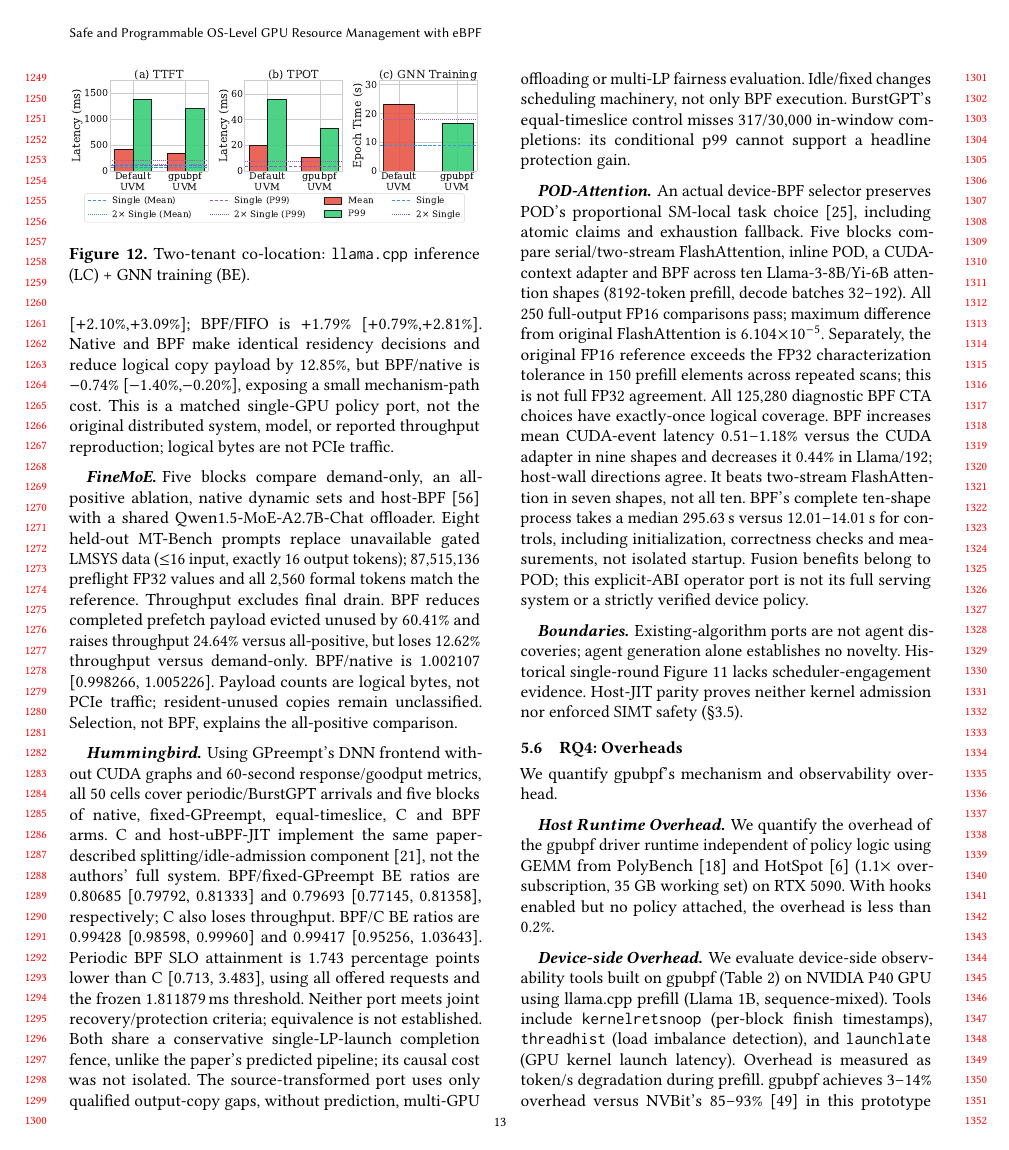
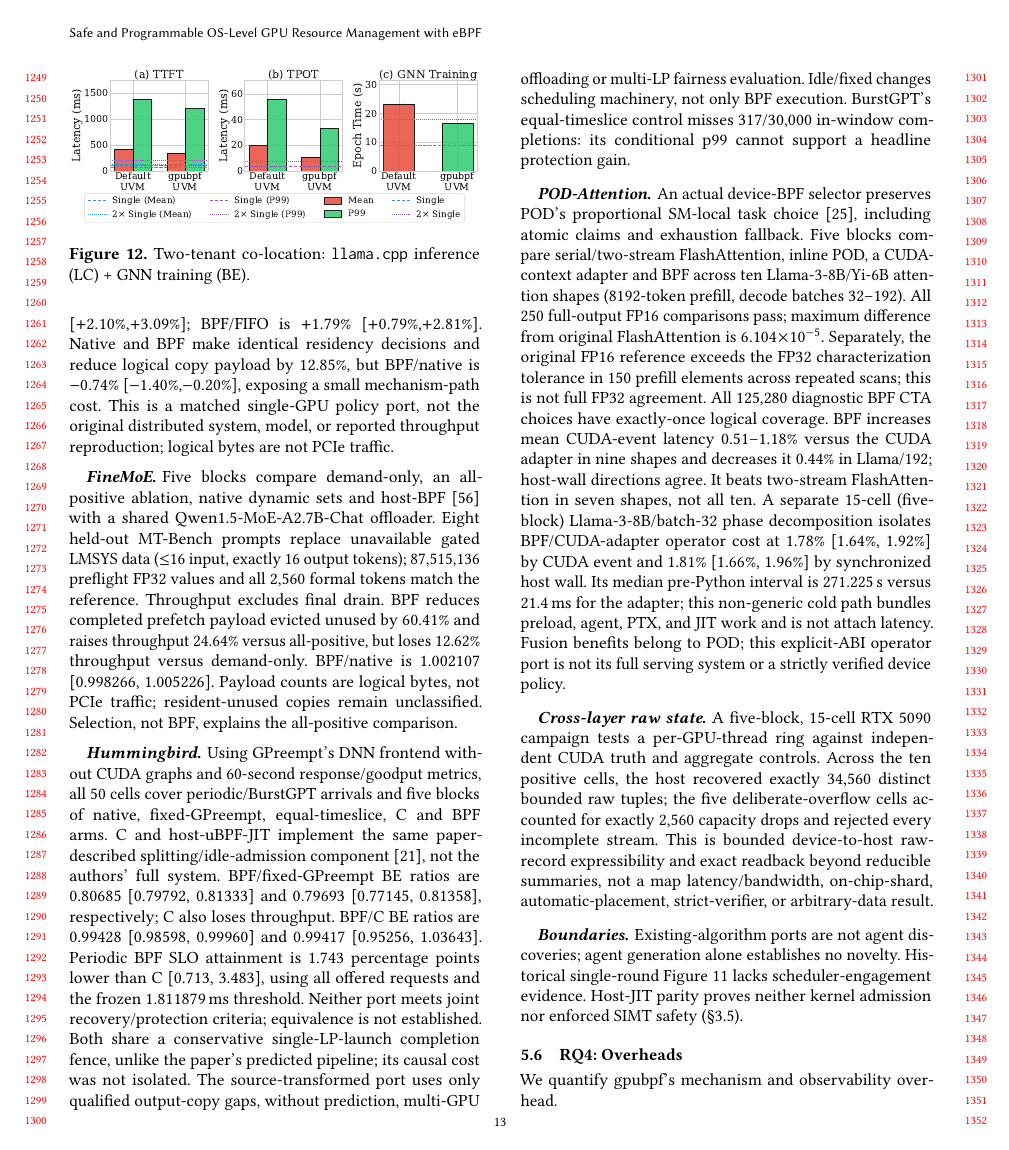
Before and after one commit to yunwei37/gpu-ext-paper, a LaTeX paper (main.tex, which reads tex/revision_comparisons.tex): page 13 of 17. Compiled offline with pdfLaTeX.

Commit message:
paper: add mechanism phase and raw-state evidence

```diff
--- a/tex/revision_comparisons.tex
+++ b/tex/revision_comparisons.tex
@@ -133,11 +133,24 @@ scans; this is not full FP32 agreement. All 125,280 diagnostic BPF CTA choices
 have exactly-once logical coverage. BPF increases mean CUDA-event latency
 0.51--1.18\% versus the CUDA adapter in nine shapes and decreases it 0.44\%
 in Llama/192; host-wall directions agree. It beats two-stream FlashAttention
-in seven shapes, not all ten. BPF's complete ten-shape process takes a median
-295.63\,s versus 12.01--14.01\,s for controls, including initialization,
-correctness checks and measurements, not isolated startup. Fusion benefits
+in seven shapes, not all ten. A separate 15-cell (five-block)
+Llama-3-8B/batch-32 phase decomposition isolates BPF/CUDA-adapter operator
+cost at 1.78\% [1.64\%, 1.92\%] by CUDA event and 1.81\% [1.66\%, 1.96\%]
+by synchronized host wall. Its median pre-Python interval is 271.225\,s versus
+21.4\,ms for the adapter; this non-generic cold path bundles preload, agent,
+PTX, and JIT work and is not attach latency. Fusion benefits
 belong to POD; this explicit-ABI operator port is not its full serving system
 or a strictly verified device policy.
+
+\paragraph{Cross-layer raw state}
+A five-block, 15-cell RTX 5090 campaign tests a per-GPU-thread ring against
+independent CUDA truth and aggregate controls. Across the ten positive cells,
+the host recovered exactly 34,560 distinct bounded raw tuples; the five
+deliberate-overflow cells accounted for exactly 2,560 capacity drops and
+rejected every incomplete stream. This is bounded device-to-host raw-record
+expressibility and exact readback beyond reducible summaries, not a map
+latency/bandwidth, on-chip-shard, automatic-placement, strict-verifier, or
+arbitrary-data result.
 
 \paragraph{Boundaries}
 Existing-algorithm ports are not agent discoveries; agent generation alone
```
